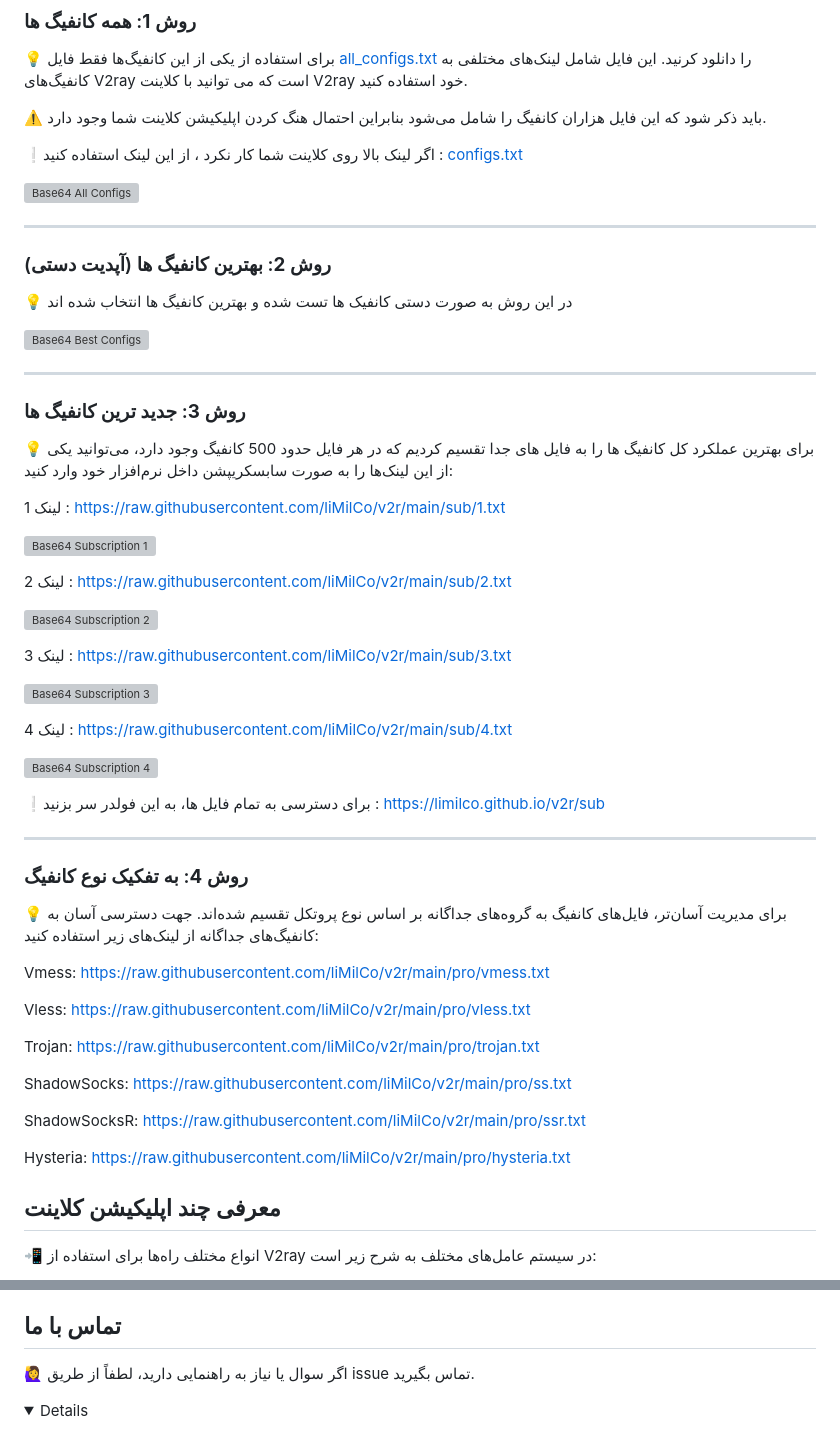
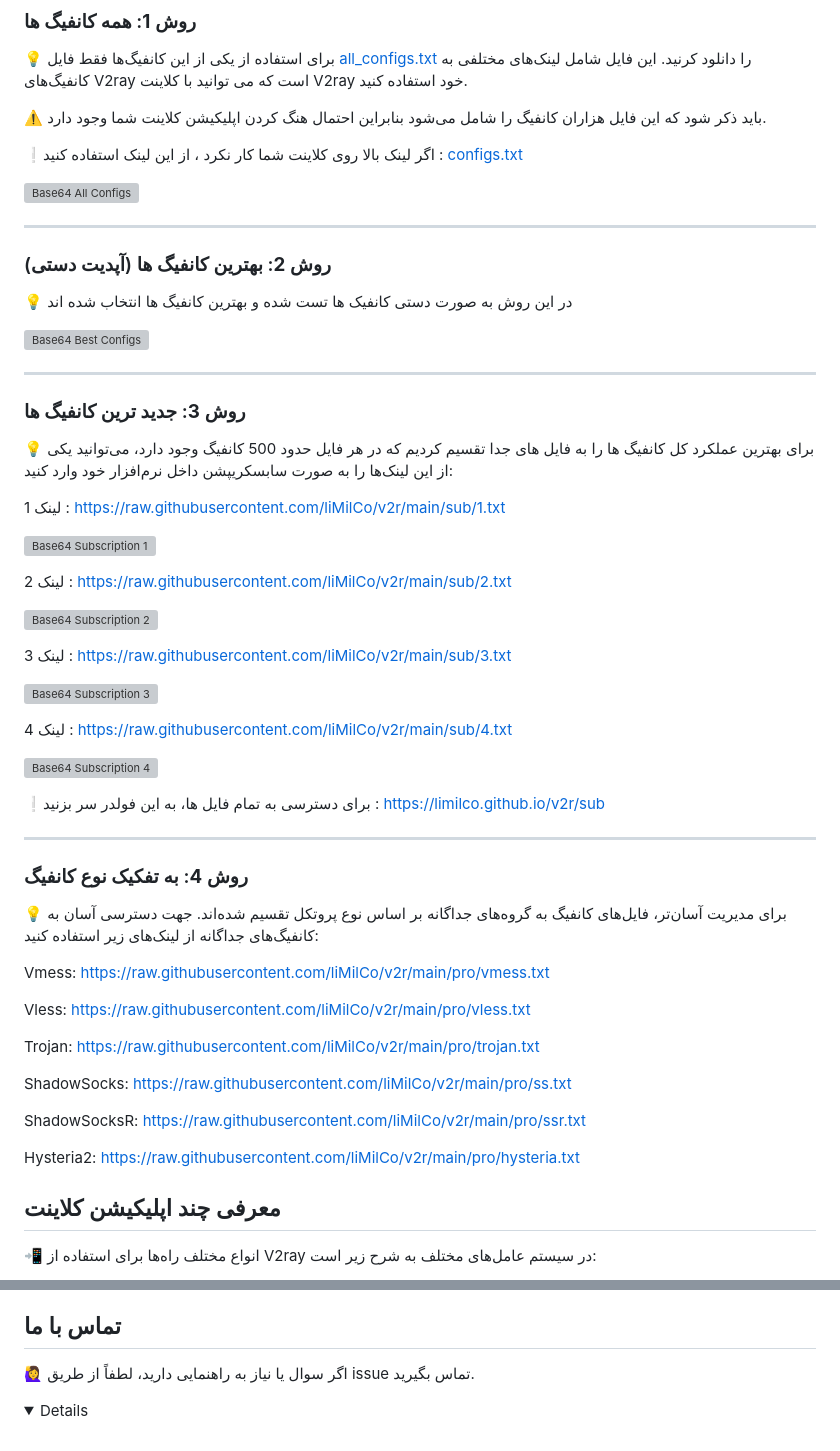
Before and after one commit to liMilCo/v2r, a Markdown page: README.md, 2 parts joined by grey strips. Rendered like a GitHub page; folded sections open; grey boxes are pictures that could not be loaded.

```diff
--- a/README.md
+++ b/README.md
@@ -58,17 +58,20 @@
 ### روش **4**: به تفکیک نوع کانفیگ
 💡 برای مدیریت آسان‌تر، فایل‌های کانفیگ به گروه‌های جداگانه بر اساس نوع پروتکل تقسیم شده‌اند. جهت دسترسی آسان به کانفیگ‌های جداگانه از لینک‌های زیر استفاده کنید:
 
-Vmess: https://raw.githubusercontent.com/liMilCo/v2r/main/pro/vmess.txt
+<p class="ltr">
 
-Vless: https://raw.githubusercontent.com/liMilCo/v2r/main/pro/vless.txt
+Vmess: [https://raw.githubusercontent.com/liMilCo/v2r/main/pro/vmess.txt](https://raw.githubusercontent.com/liMilCo/v2r/main/pro/vmess.txt#V2R-Vmess)
 
-Trojan: https://raw.githubusercontent.com/liMilCo/v2r/main/pro/trojan.txt
+Vless: [https://raw.githubusercontent.com/liMilCo/v2r/main/pro/vless.txt](https://raw.githubusercontent.com/liMilCo/v2r/main/pro/vless.txt#V2R-Vless)
 
-ShadowSocks: https://raw.githubusercontent.com/liMilCo/v2r/main/pro/ss.txt
+Trojan: [https://raw.githubusercontent.com/liMilCo/v2r/main/pro/trojan.txt](https://raw.githubusercontent.com/liMilCo/v2r/main/pro/trojan.txt#V2R-Trojan)
 
-ShadowSocksR: https://raw.githubusercontent.com/liMilCo/v2r/main/pro/ssr.txt
+ShadowSocks: [https://raw.githubusercontent.com/liMilCo/v2r/main/pro/ss.txt](https://raw.githubusercontent.com/liMilCo/v2r/main/pro/ss.txt#V2R-ShadowSocks)
 
-Hysteria: https://raw.githubusercontent.com/liMilCo/v2r/main/pro/hysteria.txt
+ShadowSocksR: [https://raw.githubusercontent.com/liMilCo/v2r/main/pro/ssr.txt](https://raw.githubusercontent.com/liMilCo/v2r/main/pro/ssr.txt#V2R-ShadowSocksR)
+
+Hysteria2: [https://raw.githubusercontent.com/liMilCo/v2r/main/pro/hysteria.txt](https://raw.githubusercontent.com/liMilCo/v2r/main/pro/hysteria.txt#V2R-Hysteria2)
+</p>
 
 
 ## معرفی چند اپلیکیشن کلاینت
@@ -158,6 +161,6 @@ https://raw.githubusercontent.com/V2RayRoot/V2RayConfig/main/Config/vmess.txt
 <details>
 <style>
 html {direction: rtl;}
-.highlighter-rouge, .qrimg {direction: ltr;}
+.highlighter-rouge, .ltr {direction: ltr;}
 </style>
 </details>
```
Also changed, not shown: other parts of README.md (+6 -6 lines).
